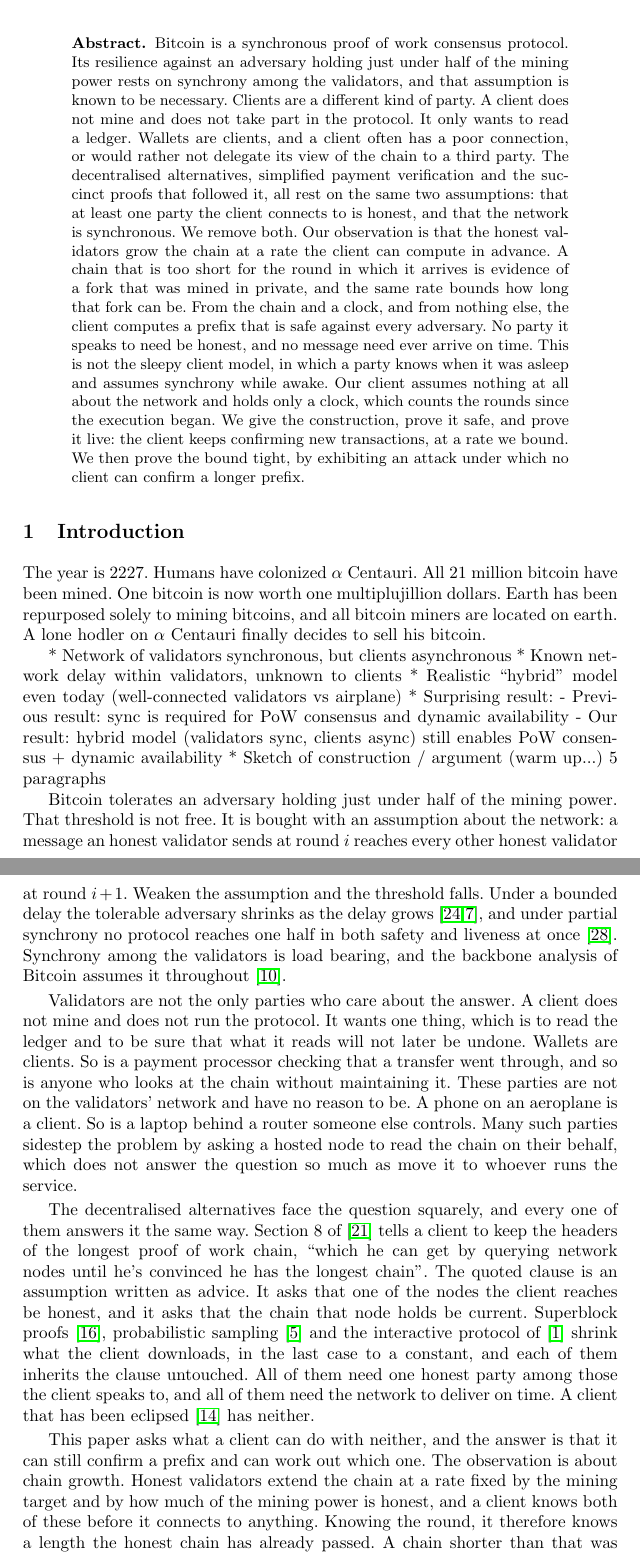
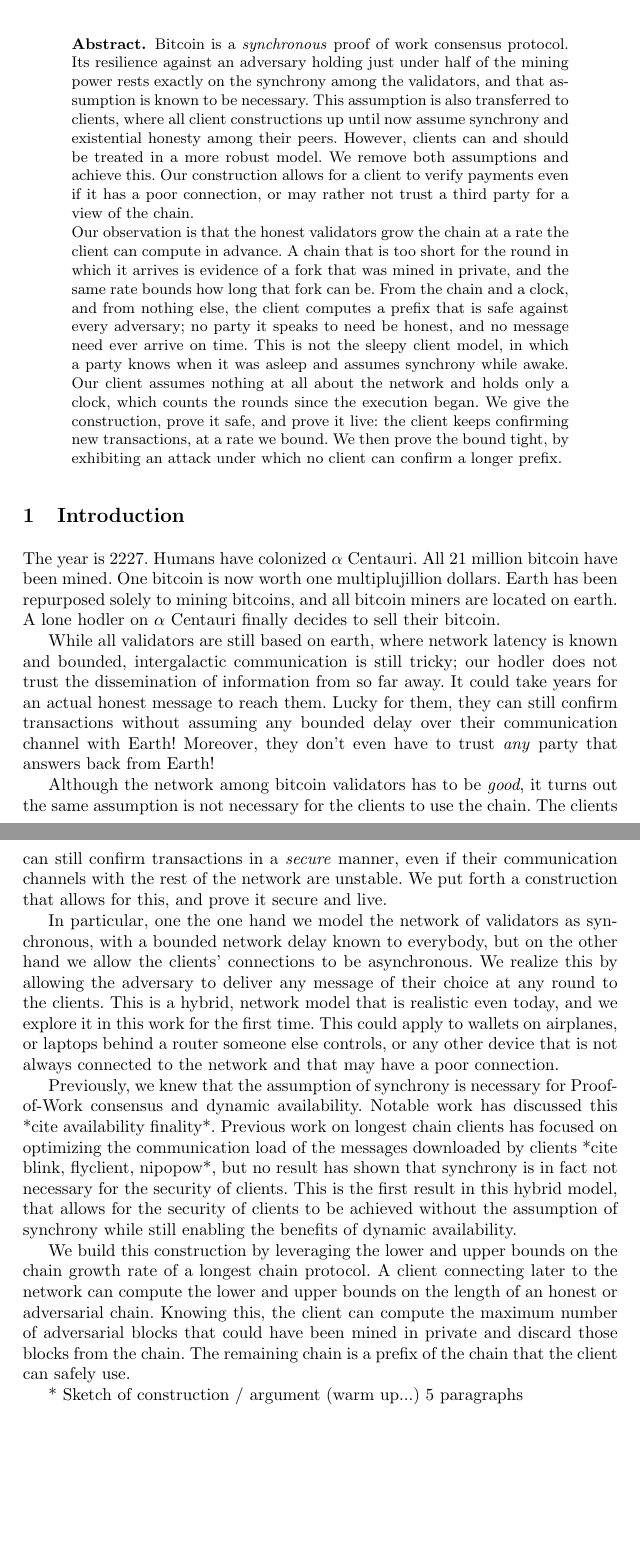
Before and after one commit to Oodysseass/btc-lc-psync, a LaTeX paper (main.tex, which reads 01introduction.tex): two parts of pages 1 and 2 of 29, joined at a grey line, cut so that both start at the same text, the shorter picture padded with empty space. Compiled offline with pdfLaTeX.

Commit message:
title, abstract, start of intro

```diff
--- a/01introduction.tex
+++ b/01introduction.tex
@@ -1,60 +1,50 @@
 \section{Introduction}
 \label{sec.intro}
 
-The year is 2227.
-Humans have colonized $\alpha$ Centauri.
-All 21 million bitcoin have been mined.
-One bitcoin is now worth one multiplujillion dollars.
-Earth has been repurposed solely to mining bitcoins,
-and all bitcoin miners are located on earth.
-A lone hodler on $\alpha$ Centauri finally decides to
-sell his bitcoin.
+The year is 2227. Humans have colonized $\alpha$ Centauri. All 21 million
+bitcoin have been mined. One bitcoin is now worth one multiplujillion dollars.
+Earth has been repurposed solely to mining bitcoins, and all bitcoin miners are
+located on earth. A lone hodler on $\alpha$ Centauri finally decides to sell
+their bitcoin.
 
-* Network of validators synchronous, but clients asynchronous
-* Known network delay within validators, unknown to clients
-* Realistic ``hybrid'' model even today (well-connected validators vs airplane)
-* Surprising result:
-  - Previous result: sync is required for PoW consensus and dynamic availability
-  - Our result: hybrid model (validators sync, clients async) still enables PoW consensus + dynamic availability
+While all validators are still based on earth, where network latency is known
+and bounded, intergalactic communication is still tricky; our hodler does not
+trust the dissemination of information from so far away. It could take years for
+an actual honest message to reach them. Lucky for them, they can still confirm
+transactions without assuming any bounded delay over their communication channel
+with Earth! Moreover, they don't even have to trust \emph{any} party that
+answers back from Earth!
+
+Although the network among bitcoin validators has to be \emph{good}, it turns
+out the same assumption is not necessary for the clients to use the chain. The
+clients can still confirm transactions in a \emph{secure} manner, even if their
+communication channels with the rest of the network are unstable. We put forth a
+construction that allows for this, and prove it secure and live.
+
+In particular, one the one hand we model the network of validators as
+synchronous, with a bounded network delay known to everybody, but on the other
+hand we allow the clients' connections to be asynchronous. We realize this by
+allowing the adversary to deliver any message of their choice at any round to
+the clients. This is a hybrid, network model that is realistic even today, and
+we explore it in this work for the first time. This could apply to wallets on
+airplanes, or laptops behind a router someone else controls, or any other device
+that is not always connected to the network and that may have a poor connection.
+
+Previously, we knew that the assumption of synchrony is necessary for
+Proof-of-Work consensus and dynamic availability. Notable work has discussed
+this *cite availability finality*. Previous work on longest chain clients has
+focused on optimizing the communication load of the messages downloaded by
+clients *cite blink, flyclient, nipopow*, but no result has shown that synchrony is in fact not necessary for
+the security of clients. This is the first result in this hybrid model, that
+allows for the security of clients to be achieved without the assumption of
+synchrony while still enabling the benefits of dynamic availability.
+
+We build this construction by leveraging the lower and upper bounds on the chain
+growth rate of a longest chain protocol. A client connecting later to the
+network can compute the lower and upper bounds on the length of an honest or
+adversarial chain. Knowing this, the client can compute the maximum number of
+adversarial blocks that could have been mined in private and discard those
+blocks from the chain. The remaining chain is a prefix of the chain that the
+client can safely use.
+
 * Sketch of construction / argument (warm up...) 5 paragraphs
-
-Bitcoin tolerates an adversary holding just under half of the mining power.
-That threshold is not free. It is bought with an assumption about the network:
-a message an honest validator sends at round $i$ reaches every other honest
-validator at round $i+1$. Weaken the assumption and the threshold falls. Under
-a bounded delay the tolerable adversary shrinks as the delay
-grows~\cite{pss16,dembo20}, and under partial synchrony no protocol reaches one
-half in both safety and liveness at once~\cite{cuamdr}. Synchrony among the
-validators is load bearing, and the backbone analysis of Bitcoin assumes it
-throughout~\cite{gkl24}.
-
-Validators are not the only parties who care about the answer. A client does
-not mine and does not run the protocol. It wants one thing, which is to read
-the ledger and to be sure that what it reads will not later be undone. Wallets
-are clients. So is a payment processor checking that a transfer went through,
-and so is anyone who looks at the chain without maintaining it. These parties
-are not on the validators' network and have no reason to be. A phone on an
-aeroplane is a client. So is a laptop behind a router someone else controls.
-Many such parties sidestep the problem by asking a hosted node to read the
-chain on their behalf, which does not answer the question so much as move it to
-whoever runs the service.
-
-The decentralised alternatives face the question squarely, and every one of
-them answers it the same way.
-Section 8 of~\cite{nakamoto08} tells a client to keep the headers of the longest
-proof of work chain, ``which he can get by querying network nodes until he's
-convinced he has the longest chain''. The quoted clause is an assumption written
-as advice. It asks that one of the nodes the client reaches be honest, and it
-asks that the chain that node holds be current. Superblock proofs~\cite{nipopow},
-probabilistic sampling~\cite{flyclient} and the interactive protocol
-of~\cite{blink} shrink what the client downloads, in the last case to a constant,
-and each of them inherits the clause untouched. All of them need one honest party
-among those the client speaks to, and all of them need the network to deliver on
-time. A client that has been eclipsed~\cite{eclipse} has neither.
-
-This paper asks what a client can do with neither, and the answer is that it
-can still confirm a prefix and can work out which one. The observation is about
-chain growth. Honest validators extend the chain at a rate fixed by the mining
-target and by how much of the mining power is honest, and a client knows both
-of these before it connects to anything. Knowing the round, it therefore knows
-a length the honest chain has already passed. A chain shorter than that was not
--- a/main.tex
+++ b/main.tex
@@ -11,28 +11,29 @@
 \maketitle
 
 \begin{abstract}
-Bitcoin is a synchronous proof of work consensus protocol. Its resilience
-against an adversary holding just under half of the mining power rests on
-synchrony among the validators, and that assumption is known to be necessary.
-Clients are a different kind of party. A client does not mine and does not take
-part in the protocol. It only wants to read a ledger. Wallets are clients, and
-a client often has a poor connection, or would rather not delegate its view of
-the chain to a third party. The decentralised alternatives, simplified payment
-verification and the succinct proofs that followed it, all rest on the same two
-assumptions: that at least one party the client connects to is honest, and that
-the network is synchronous. We remove both. Our observation is that the honest
-validators grow the chain at a rate the client can compute in advance. A chain
-that is too short for the round in which it arrives is evidence of a fork that
-was mined in private, and the same rate bounds how long that fork can be. From
-the chain and a clock, and from nothing else, the client computes a prefix that
-is safe against every adversary. No party it speaks to need be honest, and no
-message need ever arrive on time. This is not the sleepy client model, in which
-a party knows when it was asleep and assumes synchrony while awake. Our client
-assumes nothing at all about the network and holds only a clock, which counts
-the rounds since the execution began. We give the construction, prove it safe,
-and prove it live: the client keeps confirming new transactions, at a rate we
-bound. We then prove the bound tight, by exhibiting an attack under which no
-client can confirm a longer prefix.
+Bitcoin is a \emph{synchronous} proof of work consensus protocol. Its resilience
+against an adversary holding just under half of the mining power rests exactly
+on the synchrony among the validators, and that assumption is known to be
+necessary. This assumption is also transferred to clients, where all client
+constructions up until now assume synchrony and existential honesty among
+their peers. However, clients can and should be treated in a more robust model.
+We remove both assumptions and achieve this. Our construction allows for a
+client to verify payments even if it has a poor connection, or may rather not
+trust a third party for a view of the chain.
+
+Our observation is that the honest validators grow the chain at a rate the
+client can compute in advance. A chain that is too short for the round in which
+it arrives is evidence of a fork that was mined in private, and the same rate
+bounds how long that fork can be. From the chain and a clock, and from nothing
+else, the client computes a prefix that is safe against every adversary; no
+party it speaks to need be honest, and no message need ever arrive on time. This
+is not the sleepy client model, in which a party knows when it was asleep and
+assumes synchrony while awake. Our client assumes nothing at all about the
+network and holds only a clock, which counts the rounds since the execution
+began. We give the construction, prove it safe, and prove it live: the client
+keeps confirming new transactions, at a rate we bound. We then prove the bound
+tight, by exhibiting an attack under which no client can confirm a longer
+prefix.
 \end{abstract}
 
 \input{01introduction}
```
Also changed, not shown: 01introduction.tex (6 more changed lines), main.tex (2 more changed lines).
